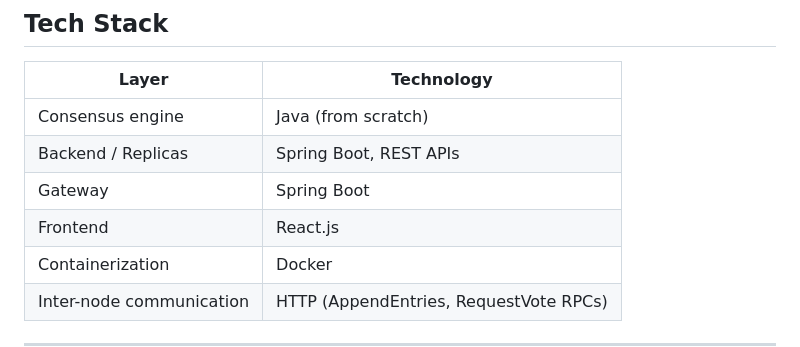
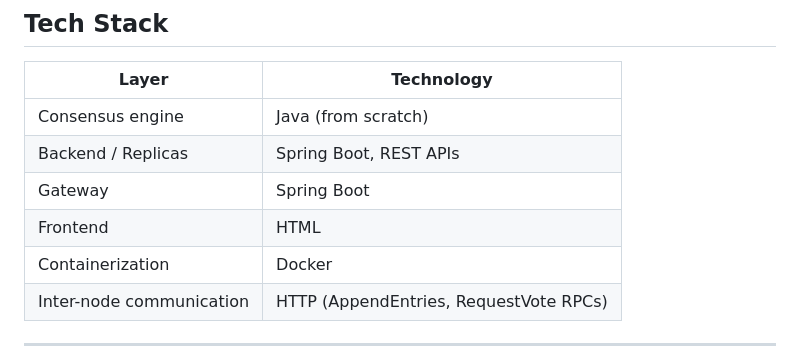
Before and after one commit to Personal279/Raft-Implementation, a Markdown page: README.md, the part around the change. GitHub-like rendering.

Commit message:
Change frontend technology from React.js to HTML

```diff
--- a/README.md
+++ b/README.md
@@ -88,7 +88,7 @@ Each replica runs the full Raft state machine:
 | Consensus engine | Java (from scratch) |
 | Backend / Replicas | Spring Boot, REST APIs |
 | Gateway | Spring Boot |
-| Frontend | React.js |
+| Frontend | HTML |
 | Containerization | Docker |
 | Inter-node communication | HTTP (AppendEntries, RequestVote RPCs) |
 
```
